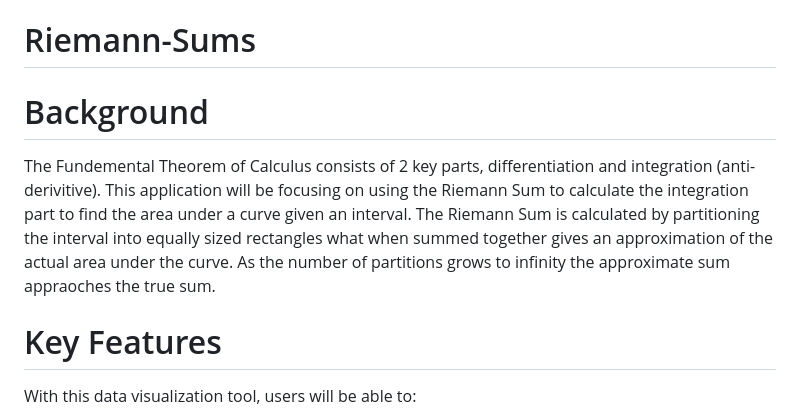
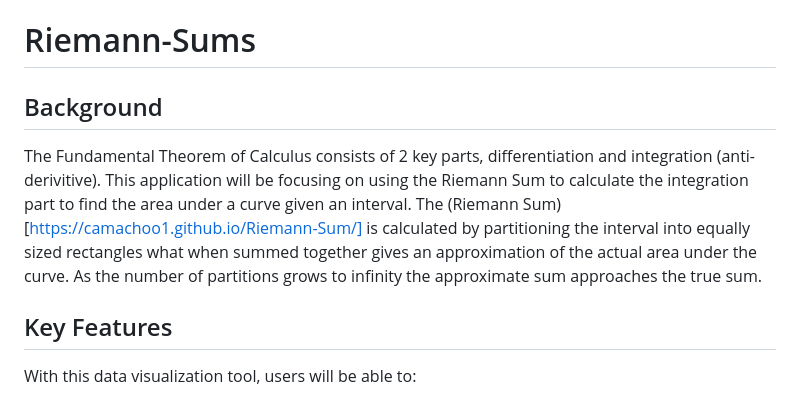
Before and after one commit to camachoo1/Riemann-Sum, a Markdown page: README.md, the part around the change printed below. Drawn GitHub-style.

```diff
--- a/README.md
+++ b/README.md
@@ -1,10 +1,10 @@
 # Riemann-Sums
 
-# Background
+## Background
 
-The Fundemental Theorem of Calculus consists of 2 key parts, differentiation and integration (anti-derivitive). This application will be focusing on using the Riemann Sum to calculate the integration part to find the area under a curve given an interval. The Riemann Sum is calculated by partitioning the interval into equally sized rectangles what when summed together gives an approximation of the actual area under the curve. As the number of partitions grows to infinity the approximate sum appraoches the true sum.
+The Fundamental Theorem of Calculus consists of 2 key parts, differentiation and integration (anti-derivitive). This application will be focusing on using the Riemann Sum to calculate the integration part to find the area under a curve given an interval. The (Riemann Sum)[https://camachoo1.github.io/Riemann-Sum/] is calculated by partitioning the interval into equally sized rectangles what when summed together gives an approximation of the actual area under the curve. As the number of partitions grows to infinity the approximate sum approaches the true sum.
 
-# Key Features
+## Key Features
 
 With this data visualization tool, users will be able to:
 
```
Also changed, not shown: other parts of README.md (+1 -1 lines).
